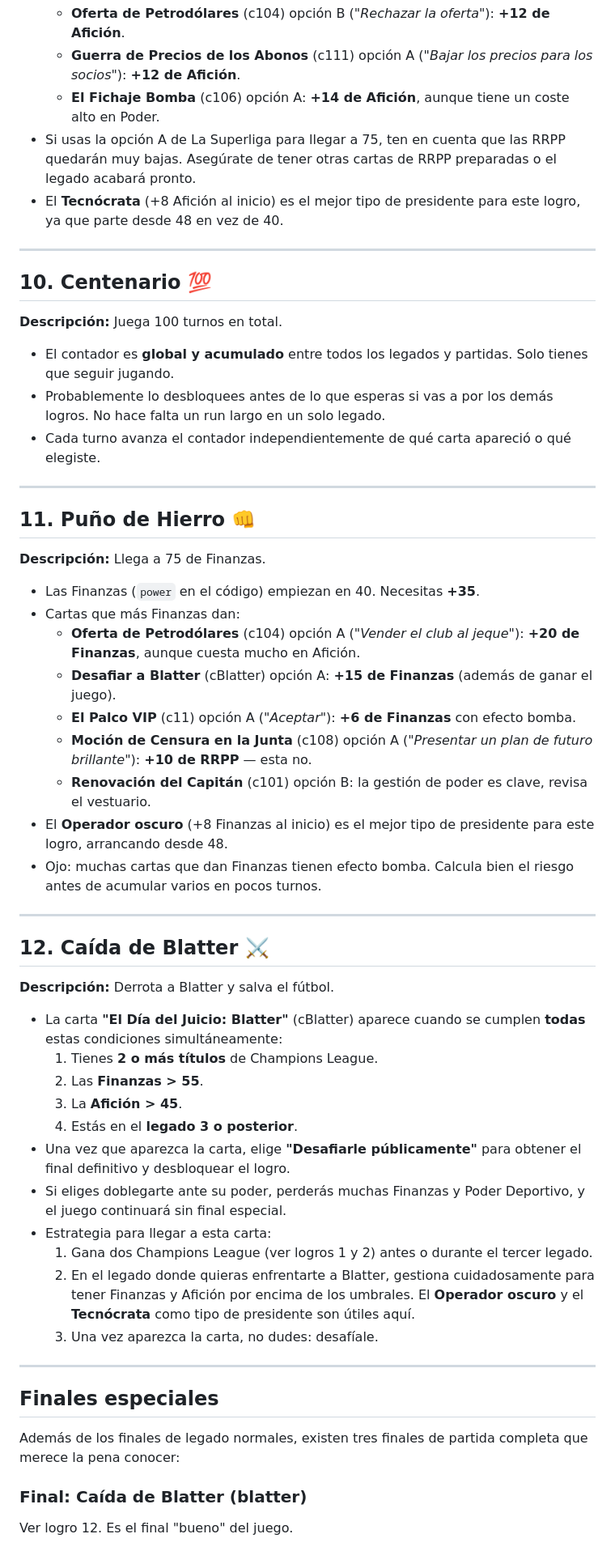
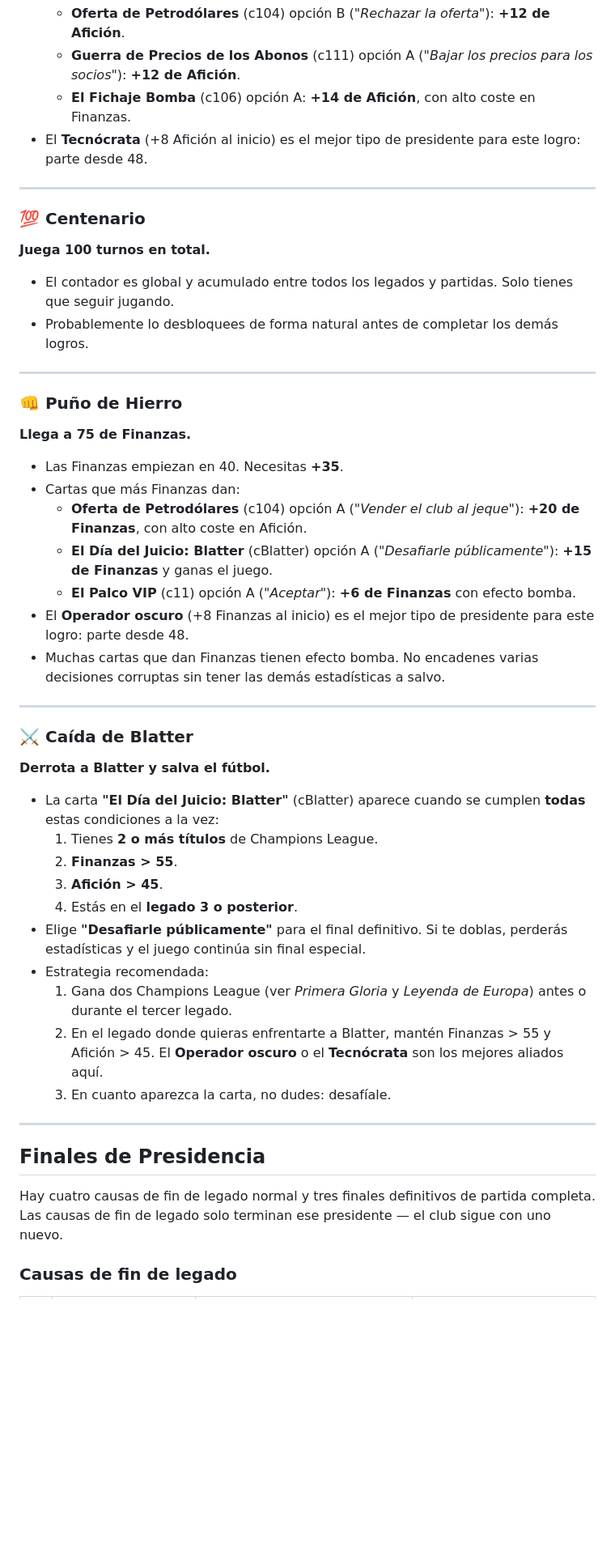
Before and after one commit to academiaohara/football-heritage, a Markdown page: GUIA.md, the part around one of its changes. Shown at 81% size. Drawn GitHub-style; blank space fills up the shorter version.

```diff
--- a/GUIA.md
+++ b/GUIA.md
@@ -127,59 +161,50 @@ Una guía completa para desbloquear los 12 logros del juego, ganar todos los apo
   - **Oferta de Petrodólares** (c104) opción B (*"Rechazar la oferta"*): **+12 de Afición**.
   - **Guerra de Precios de los Abonos** (c111) opción A (*"Bajar los precios para los socios"*): **+12 de Afición**.
-  - **El Fichaje Bomba** (c106) opción A: **+14 de Afición**, aunque tiene un coste alto en Poder.
-- Si usas la opción A de La Superliga para llegar a 75, ten en cuenta que las RRPP quedarán muy bajas. Asegúrate de tener otras cartas de RRPP preparadas o el legado acabará pronto.
-- El **Tecnócrata** (+8 Afición al inicio) es el mejor tipo de presidente para este logro, ya que parte desde 48 en vez de 40.
+  - **El Fichaje Bomba** (c106) opción A: **+14 de Afición**, con alto coste en Finanzas.
+- El **Tecnócrata** (+8 Afición al inicio) es el mejor tipo de presidente para este logro: parte desde 48.
 
 ---
 
-## 10. Centenario 💯
+### 💯 Centenario
+**Juega 100 turnos en total.**
 
-**Descripción:** Juega 100 turnos en total.
-
-- El contador es **global y acumulado** entre todos los legados y partidas. Solo tienes que seguir jugando.
-- Probablemente lo desbloquees antes de lo que esperas si vas a por los demás logros. No hace falta un run largo en un solo legado.
-- Cada turno avanza el contador independientemente de qué carta apareció o qué elegiste.
+- El contador es global y acumulado entre todos los legados y partidas. Solo tienes que seguir jugando.
+- Probablemente lo desbloquees de forma natural antes de completar los demás logros.
 
 ---
 
-## 11. Puño de Hierro 👊
+### 👊 Puño de Hierro
+**Llega a 75 de Finanzas.**
 
-**Descripción:** Llega a 75 de Finanzas.
-
-- Las Finanzas (`power` en el código) empiezan en 40. Necesitas **+35**.
+- Las Finanzas empiezan en 40. Necesitas **+35**.
 - Cartas que más Finanzas dan:
-  - **Oferta de Petrodólares** (c104) opción A (*"Vender el club al jeque"*): **+20 de Finanzas**, aunque cuesta mucho en Afición.
-  - **Desafiar a Blatter** (cBlatter) opción A: **+15 de Finanzas** (además de ganar el juego).
+  - **Oferta de Petrodólares** (c104) opción A (*"Vender el club al jeque"*): **+20 de Finanzas**, con alto coste en Afición.
+  - **El Día del Juicio: Blatter** (cBlatter) opción A (*"Desafiarle públicamente"*): **+15 de Finanzas** y ganas el juego.
   - **El Palco VIP** (c11) opción A (*"Aceptar"*): **+6 de Finanzas** con efecto bomba.
-  - **Moción de Censura en la Junta** (c108) opción A (*"Presentar un plan de futuro brillante"*): **+10 de RRPP** — esta no.
-  - **Renovación del Capitán** (c101) opción B: la gestión de poder es clave, revisa el vestuario.
-- El **Operador oscuro** (+8 Finanzas al inicio) es el mejor tipo de presidente para este logro, arrancando desde 48.
-- Ojo: muchas cartas que dan Finanzas tienen efecto bomba. Calcula bien el riesgo antes de acumular varios en pocos turnos.
+- El **Operador oscuro** (+8 Finanzas al inicio) es el mejor tipo de presidente para este logro: parte desde 48.
+- Muchas cartas que dan Finanzas tienen efecto bomba. No encadenes varias decisiones corruptas sin tener las demás estadísticas a salvo.
 
 ---
 
-## 12. Caída de Blatter ⚔️
+### ⚔️ Caída de Blatter
+**Derrota a Blatter y salva el fútbol.**
 
-**Descripción:** Derrota a Blatter y salva el fútbol.
-
-- La carta **"El Día del Juicio: Blatter"** (cBlatter) aparece cuando se cumplen **todas** estas condiciones simultáneamente:
+- La carta **"El Día del Juicio: Blatter"** (cBlatter) aparece cuando se cumplen **todas** estas condiciones a la vez:
   1. Tienes **2 o más títulos** de Champions League.
-  2. Las **Finanzas > 55**.
-  3. La **Afición > 45**.
+  2. **Finanzas > 55**.
+  3. **Afición > 45**.
   4. Estás en el **legado 3 o posterior**.
-- Una vez que aparezca la carta, elige **"Desafiarle públicamente"** para obtener el final definitivo y desbloquear el logro.
-- Si eliges doblegarte ante su poder, perderás muchas Finanzas y Poder Deportivo, y el juego continuará sin final especial.
-- Estrategia para llegar a esta carta:
-  1. Gana dos Champions League (ver logros 1 y 2) antes o durante el tercer legado.
-  2. En el legado donde quieras enfrentarte a Blatter, gestiona cuidadosamente para tener Finanzas y Afición por encima de los umbrales. El **Operador oscuro** y el **Tecnócrata** como tipo de presidente son útiles aquí.
-  3. Una vez aparezca la carta, no dudes: desafíale.
+- Elige **"Desafiarle públicamente"** para el final definitivo. Si te doblas, perderás estadísticas y el juego continúa sin final especial.
+- Estrategia recomendada:
+  1. Gana dos Champions League (ver *Primera Gloria* y *Leyenda de Europa*) antes o durante el tercer legado.
+  2. En el legado donde quieras enfrentarte a Blatter, mantén Finanzas > 55 y Afición > 45. El **Operador oscuro** o el **Tecnócrata** son los mejores aliados aquí.
+  3. En cuanto aparezca la carta, no dudes: desafíale.
 
 ---
 
-## Finales especiales
+## Finales de Presidencia
 
-Además de los finales de legado normales, existen tres finales de partida completa que merece la pena conocer:
+Hay cuatro causas de fin de legado normal y tres finales definitivos de partida completa. Las causas de fin de legado solo terminan ese presidente — el club sigue con uno nuevo.
 
-### Final: Caída de Blatter (blatter)
-Ver logro 12. Es el final "bueno" del juego.
+### Causas de fin de legado
 
```
Also changed, not shown: other parts of GUIA.md (+219 -92 lines).
